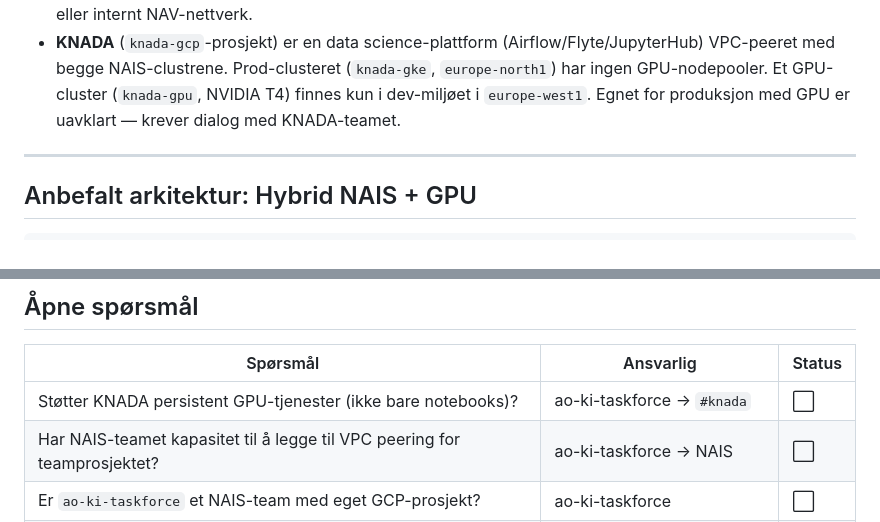
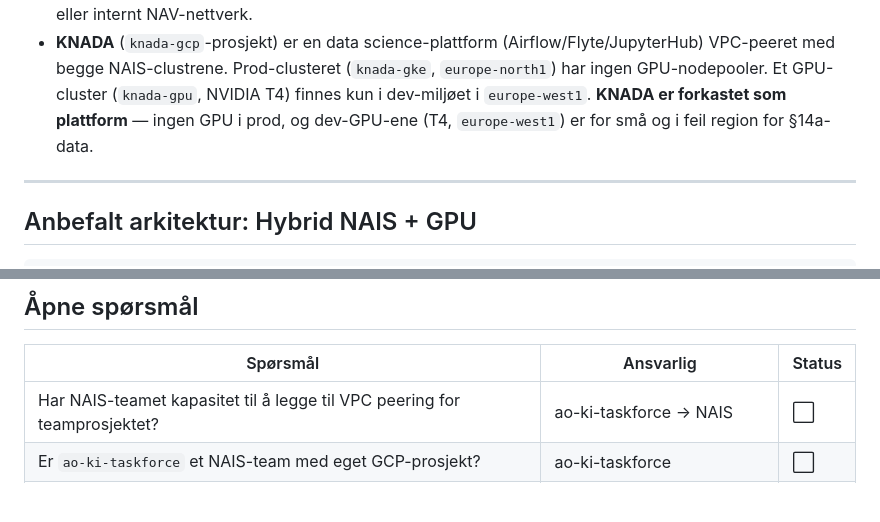
Before and after one commit to navikt/ao-ki-transkribering, a Markdown page: adr/0002-gcp-mvp-etableringsplan.md, 2 parts joined by grey strips. Drawn GitHub-style; blank space fills up the shorter version.

```diff
--- a/adr/0002-gcp-mvp-etableringsplan.md
+++ b/adr/0002-gcp-mvp-etableringsplan.md
@@ -46,7 +46,8 @@ NAIS-teamet ønsker ikke GPU-støtte for denne POC-en. Gjennomgang av NAIS-infra
 - **KNADA** (`knada-gcp`-prosjekt) er en data science-plattform (Airflow/Flyte/JupyterHub)
   VPC-peeret med begge NAIS-clustrene. Prod-clusteret (`knada-gke`, `europe-north1`) har
   ingen GPU-nodepooler. Et GPU-cluster (`knada-gpu`, NVIDIA T4) finnes kun i dev-miljøet
-  i `europe-west1`. Egnet for produksjon med GPU er uavklart — krever dialog med KNADA-teamet.
+  i `europe-west1`. **KNADA er forkastet som plattform** — ingen GPU i prod, og dev-GPU-ene
+  (T4, `europe-west1`) er for små og i feil region for §14a-data.
 
 ---
 
@@ -405,7 +377,6 @@ GPU-noder autoskalerer til 0 ved inaktivitet → faktisk pilot-kostnad trolig la
 
 | Spørsmål | Ansvarlig | Status |
 |----------|-----------|--------|
-| Støtter KNADA persistent GPU-tjenester (ikke bare notebooks)? | ao-ki-taskforce → `#knada` | ⬜ |
 | Har NAIS-teamet kapasitet til å legge til VPC peering for teamprosjektet? | ao-ki-taskforce → NAIS | ⬜ |
 | Er `ao-ki-taskforce` et NAIS-team med eget GCP-prosjekt? | ao-ki-taskforce | ⬜ |
 | Hvilken billing account brukes for GPU-infrastrukturen? | PO / økonomi | ⬜ |
```
Also changed, not shown: other parts of adr/0002-gcp-mvp-etableringsplan.md (+11 -40 lines).
